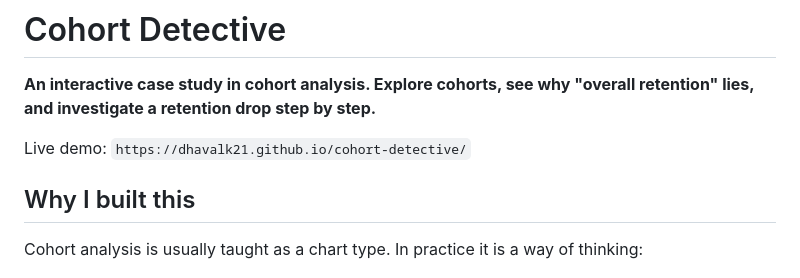
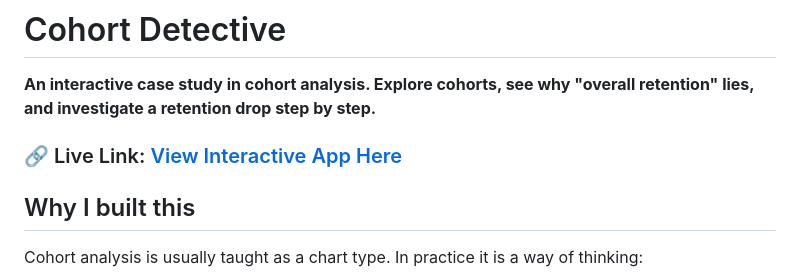
Before and after one commit to Dhavalk21/cohort-detective, a Markdown page: README.md, the part around the change. GitHub-like rendering.

```diff
--- a/README.md
+++ b/README.md
@@ -2,7 +2,8 @@
 
 **An interactive case study in cohort analysis. Explore cohorts, see why "overall retention" lies, and investigate a retention drop step by step.**
 
-Live demo: `https://dhavalk21.github.io/cohort-detective/`
+### 🔗 Live Link: [View Interactive App Here](https://dhavalk21.github.io/cohort-detective/)
+
 
 <!-- Add a screenshot or GIF here: docs/cohort-detective.gif -->
 
```
